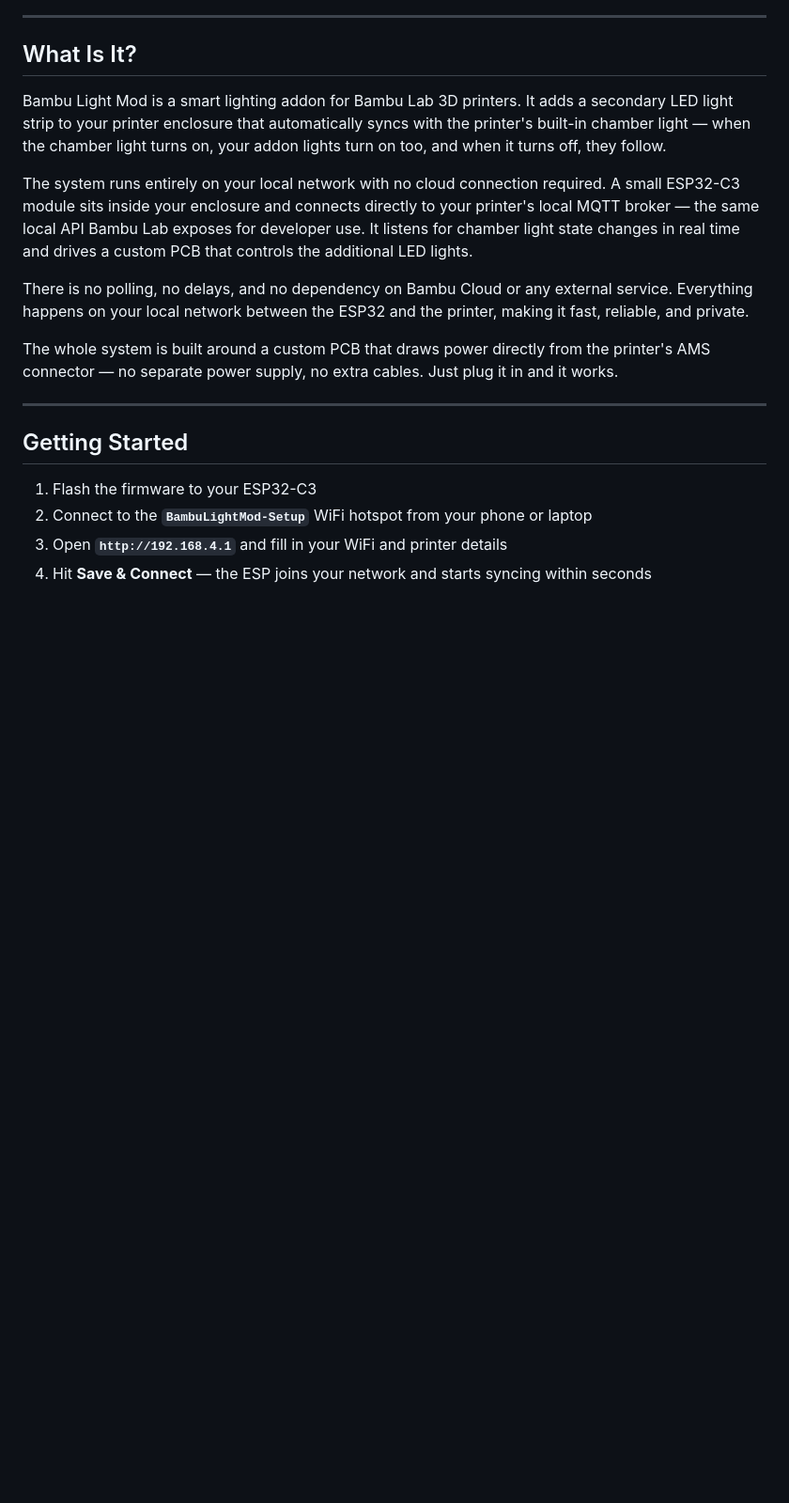
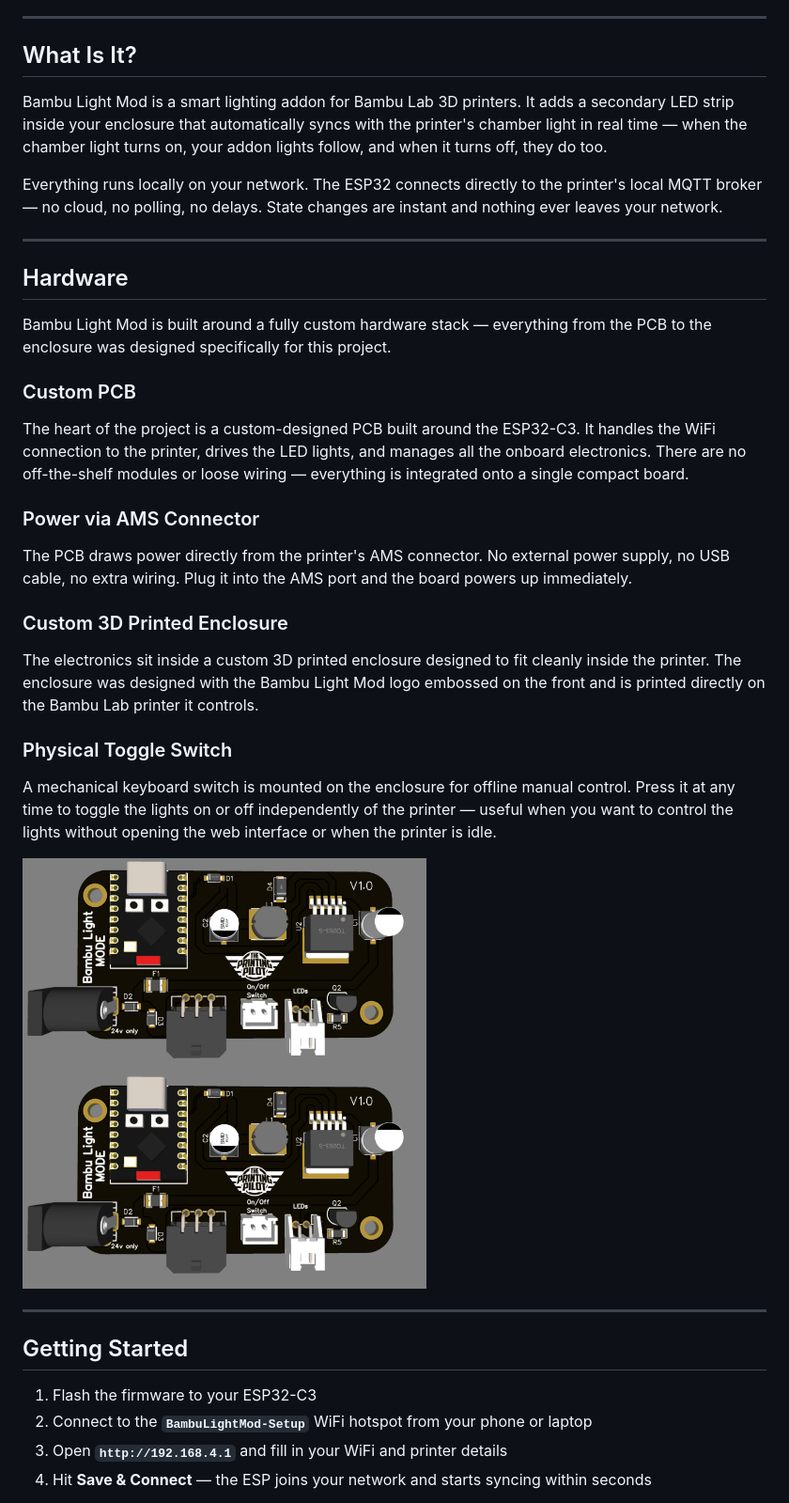
Before and after one commit to ThePrintingPilot/Bambu-Light-Mod, a Markdown page: README.md, the part around the change. Shown at 94% size. Drawn GitHub-style; blank space fills up the shorter version.

```diff
--- a/README.md
+++ b/README.md
@@ -8,13 +8,35 @@ Built by [The Printing Pilot](https://theprintingpilot.com) · [YouTube](https:/
 
 ## What Is It?
 
-Bambu Light Mod is a smart lighting addon for Bambu Lab 3D printers. It adds a secondary LED light strip to your printer enclosure that automatically syncs with the printer's built-in chamber light — when the chamber light turns on, your addon lights turn on too, and when it turns off, they follow.
+Bambu Light Mod is a smart lighting addon for Bambu Lab 3D printers. It adds a secondary LED strip inside your enclosure that automatically syncs with the printer's chamber light in real time — when the chamber light turns on, your addon lights follow, and when it turns off, they do too.
 
-The system runs entirely on your local network with no cloud connection required. A small ESP32-C3 module sits inside your enclosure and connects directly to your printer's local MQTT broker — the same local API Bambu Lab exposes for developer use. It listens for chamber light state changes in real time and drives a custom PCB that controls the additional LED lights.
+Everything runs locally on your network. The ESP32 connects directly to the printer's local MQTT broker — no cloud, no polling, no delays. State changes are instant and nothing ever leaves your network.
 
-There is no polling, no delays, and no dependency on Bambu Cloud or any external service. Everything happens on your local network between the ESP32 and the printer, making it fast, reliable, and private.
+---
 
-The whole system is built around a custom PCB that draws power directly from the printer's AMS connector — no separate power supply, no extra cables. Just plug it in and it works.
+## Hardware
+
+Bambu Light Mod is built around a fully custom hardware stack — everything from the PCB to the enclosure was designed specifically for this project.
+
+### Custom PCB
+
+The heart of the project is a custom-designed PCB built around the ESP32-C3. It handles the WiFi connection to the printer, drives the LED lights, and manages all the onboard electronics. There are no off-the-shelf modules or loose wiring — everything is integrated onto a single compact board.
+
+### Power via AMS Connector
+
+The PCB draws power directly from the printer's AMS connector. No external power supply, no USB cable, no extra wiring. Plug it into the AMS port and the board powers up immediately.
+
+### Custom 3D Printed Enclosure
+
+The electronics sit inside a custom 3D printed enclosure designed to fit cleanly inside the printer. The enclosure was designed with the Bambu Light Mod logo embossed on the front and is printed directly on the Bambu Lab printer it controls.
+
+### Physical Toggle Switch
+
+A mechanical keyboard switch is mounted on the enclosure for offline manual control. Press it at any time to toggle the lights on or off independently of the printer — useful when you want to control the lights without opening the web interface or when the printer is idle.
+
+<img src="https://raw.githubusercontent.com/ThePrintingPilot/Bambu-Light-Mod/refs/heads/main/images/PCB.png" width="430" height="260" />
+
+<img src="https://raw.githubusercontent.com/ThePrintingPilot/Bambu-Light-Mod/refs/heads/main/images/PCB.png" width="430" height="250" />
 
 ---
 
```
